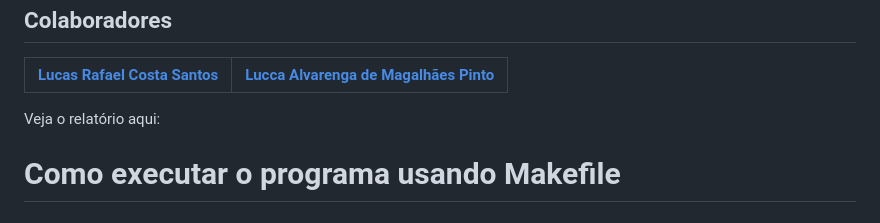
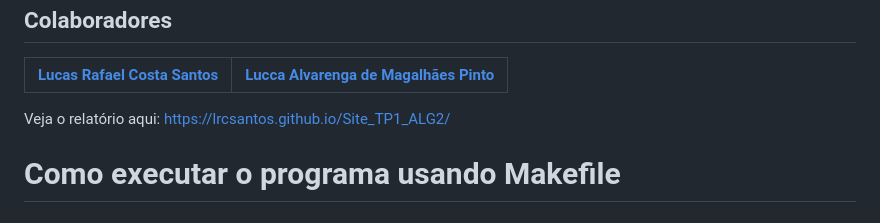
Before and after one commit to LrcSantos/TP1_ALG2, a Markdown page: README.md, the part around the change. Rendered like a GitHub page.

```diff
--- a/README.md
+++ b/README.md
@@ -24,7 +24,7 @@
 
 
 Veja o relatório aqui:
-
+https://lrcsantos.github.io/Site_TP1_ALG2/
 
 # Como executar o programa usando Makefile
 
```
